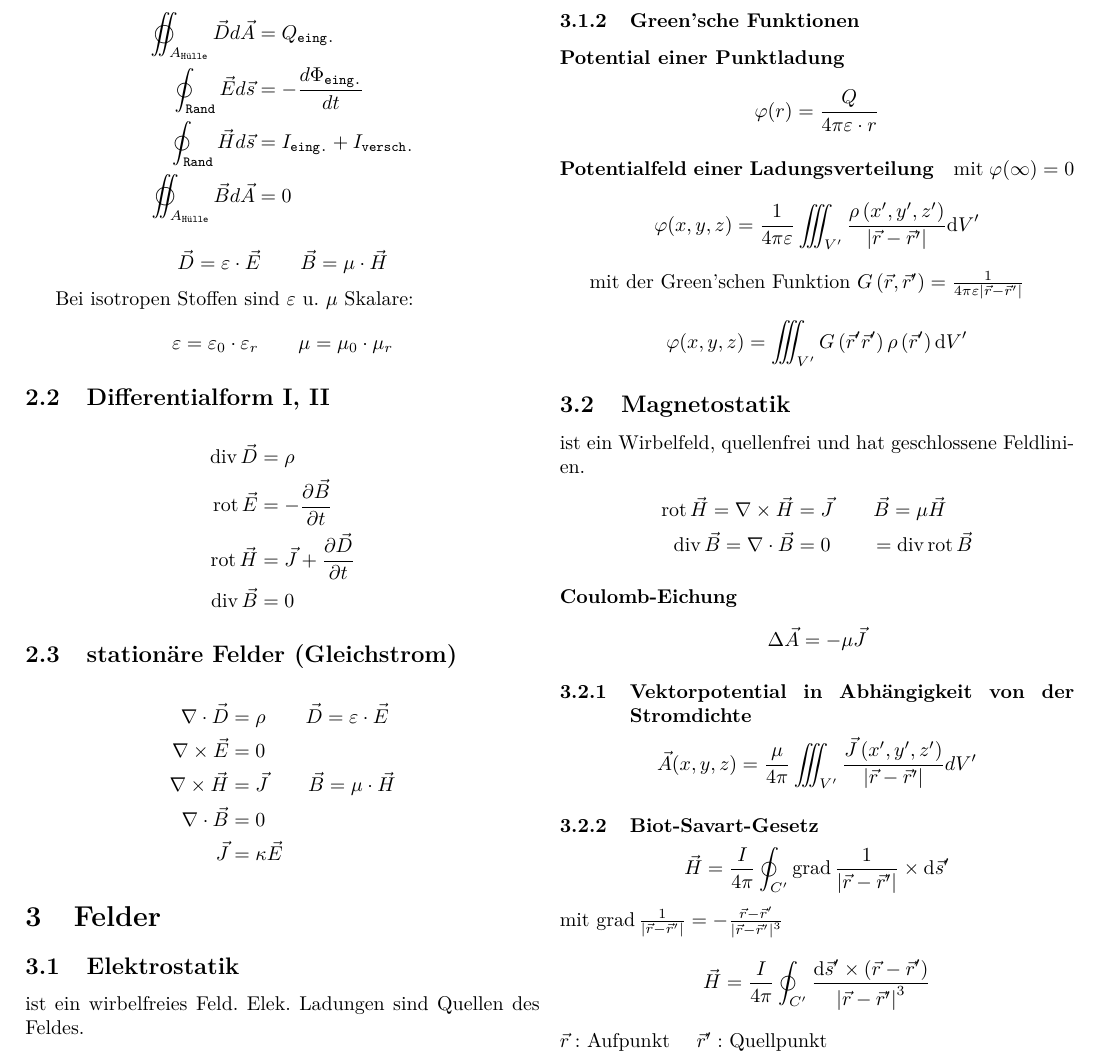
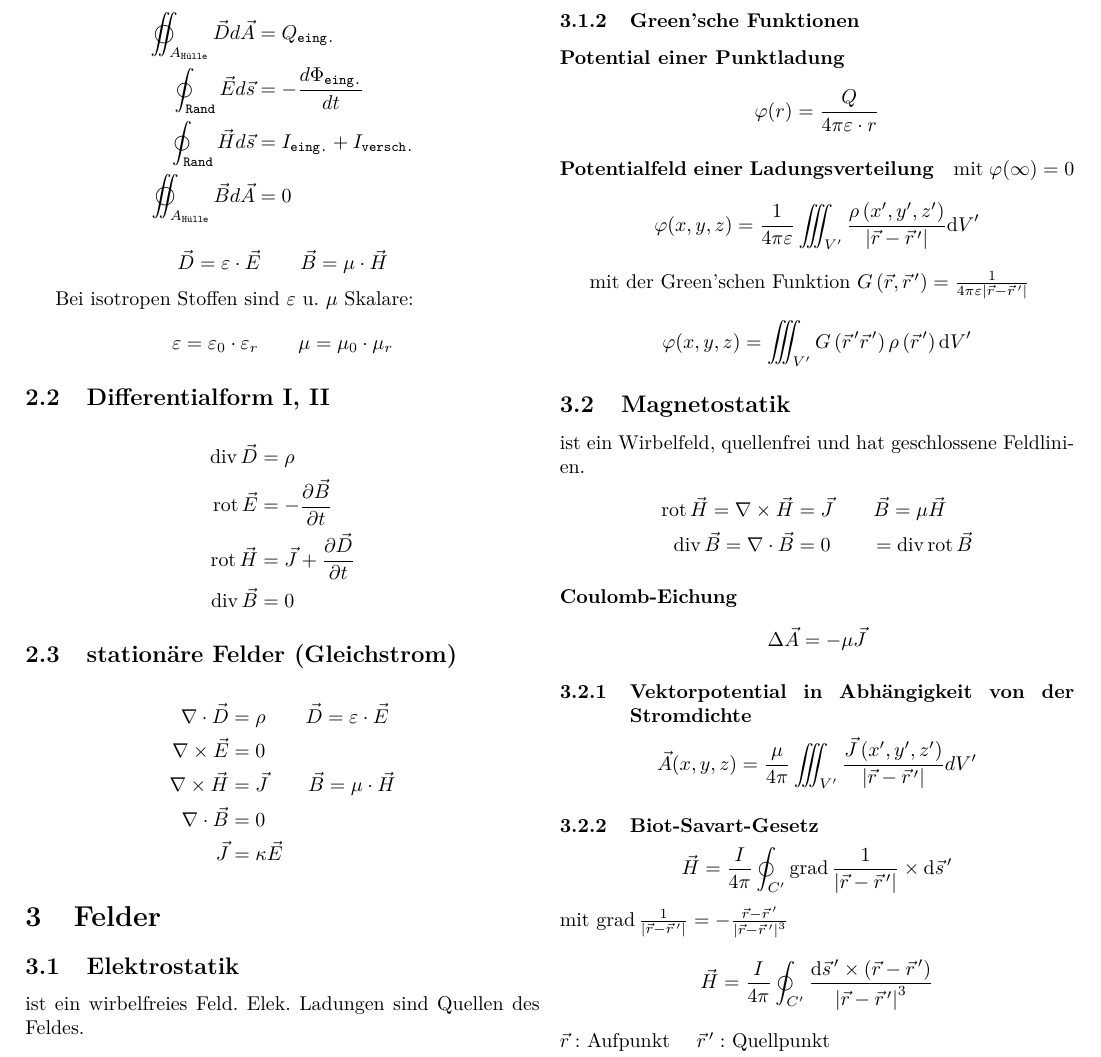
Before and after one commit to ayham291/FWL_Formelsammlung, a LaTeX document (main.tex, which reads Felder.tex): part of page 6 of 7, cut so that both start at the same text. Compiled offline with pdfLaTeX; a LaTeX package or settings file that is missing is left out.

Commit message:
fix: add \, to vectors with prime

```diff
--- a/Felder.tex
+++ b/Felder.tex
@@ -26,10 +26,10 @@ mit $\rho = 0 \Rightarrow$ \textbf{Laplace-Gleichung}
 
 \paragraph*{Potentialfeld einer Ladungsverteilung}
 mit $\varphi(\infty)=0$
-\[\varphi(x, y, z)=\frac{1}{4 \pi \varepsilon} \iiint_{V^{\prime}} \frac{\rho\left(x^{\prime}, y^{\prime}, z^{\prime}\right)}{\left|\vec{r}-\vec{r}^{\prime}\right|} \mathrm{d} V^{\prime}\]
+\[\varphi(x, y, z)=\frac{1}{4 \pi \varepsilon} \iiint_{V^{\prime}} \frac{\rho\left(x^{\prime}, y^{\prime}, z^{\prime}\right)}{\left|\vec{r}-\vec{r}^{\,\prime}\right|} \mathrm{d} V^{\prime}\]
 
-mit der Green'schen Funktion $G\left(\vec{r}, \vec{r}^{\prime}\right)=\frac{1}{4 \pi \varepsilon\left|\vec{r}-\vec{r}^{\prime}\right|}$
-\[\varphi(x, y, z)=\iiint_{V^{\prime}} G\left(\vec{r}^{\prime} \vec{r}^{\prime}\right) \rho\left(\vec{r}^{\prime}\right) \mathrm{d} V^{\prime}\]
+mit der Green'schen Funktion $G\left(\vec{r}, \vec{r}^{\,\prime}\right)=\frac{1}{4 \pi \varepsilon\left|\vec{r}-\vec{r}^{\,\prime}\right|}$
+\[\varphi(x, y, z)=\iiint_{V^{\prime}} G\left(\vec{r}^{\,\prime} \vec{r}^{\,\prime}\right) \rho\left(\vec{r}^{\,\prime}\right) \mathrm{d} V^{\prime}\]
 
 
 \subsection{Magnetostatik}
@@ -43,13 +43,13 @@ ist ein Wirbelfeld, quellenfrei und hat geschlossene Feldlinien.
 \[ \Delta \vec{A} = - \mu \vec{J}\]
 
 \subsubsection{Vektorpotential in Abhängigkeit von der Stromdichte}
-\[ \vec{A}(x, y, z)=\frac{\mu}{4 \pi} \iiint_{V^{\prime}} \frac{\vec{J}\left(x^{\prime}, y^{\prime}, z^{\prime}\right)}{\left|\vec{r}-\vec{r}^{\prime}\right|} d V^{\prime} \]
+\[ \vec{A}(x, y, z)=\frac{\mu}{4 \pi} \iiint_{V^{\prime}} \frac{\vec{J}\left(x^{\prime}, y^{\prime}, z^{\prime}\right)}{\left|\vec{r}-\vec{r}^{\,\prime}\right|} d V^{\prime} \]
 
 \subsubsection{Biot-Savart-Gesetz}
-\[ \vec{H}=\frac{I}{4 \pi} \oint_{C^{\prime}} \operatorname{grad} \frac{1}{\left|\vec{r}-\vec{r}^{\prime}\right|} \times \mathrm{d} \vec{s}^{\prime}\]
-mit $\operatorname{grad} \frac{1}{\left|\vec{r}-\vec{r}^{\prime}\right|}=-\frac{\vec{r}-\vec{r}^{\prime}}{\left|\vec{r}-\vec{r}^{\prime}\right|^{3}}$
-\[\vec{H}=\frac{I}{4 \pi} \oint_{C^{\prime}} \frac{\mathrm{d} \vec{s}^{\prime} \times\left(\vec{r}-\vec{r}^{\prime}\right)}{\left|\vec{r}-\vec{r}^{\prime}\right|^{3}}\]
-$\vec{r}:$ Aufpunkt $\quad \vec{r}^{\prime}:$ Quellpunkt
+\[ \vec{H}=\frac{I}{4 \pi} \oint_{C^{\prime}} \operatorname{grad} \frac{1}{\left|\vec{r}-\vec{r}^{\,\prime}\right|} \times \mathrm{d} \vec{s}^{\,\prime}\]
+mit $\operatorname{grad} \frac{1}{\left|\vec{r}-\vec{r}^{\,\prime}\right|}=-\frac{\vec{r}-\vec{r}^{\,\prime}}{\left|\vec{r}-\vec{r}^{\,\prime}\right|^{3}}$
+\[\vec{H}=\frac{I}{4 \pi} \oint_{C^{\prime}} \frac{\mathrm{d} \vec{s}^{\,\prime} \times\left(\vec{r}-\vec{r}^{\,\prime}\right)}{\left|\vec{r}-\vec{r}^{\,\prime}\right|^{3}}\]
+$\vec{r}:$ Aufpunkt $\quad \vec{r}^{\,\prime}:$ Quellpunkt
 
 
 \subsection{Skineffekt}
```
